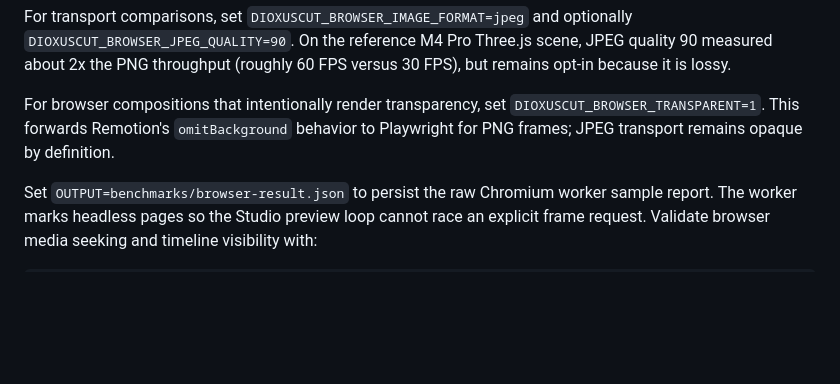
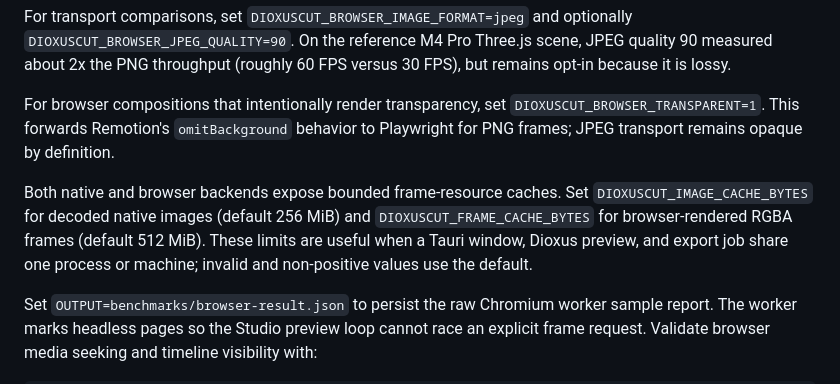
Before and after one commit to sjkim1127/Dioxuscut, a Markdown page: benchmarks/README.md, the part around the change. Rendered like a GitHub page; blank space fills up the shorter version.

Commit message:
docs: describe backend cache budgets

```diff
--- a/benchmarks/README.md
+++ b/benchmarks/README.md
@@ -115,6 +115,13 @@ For browser compositions that intentionally render transparency, set
 behavior to Playwright for PNG frames; JPEG transport remains opaque by
 definition.
 
+Both native and browser backends expose bounded frame-resource caches. Set
+`DIOXUSCUT_IMAGE_CACHE_BYTES` for decoded native images (default 256 MiB) and
+`DIOXUSCUT_FRAME_CACHE_BYTES` for browser-rendered RGBA frames (default 512
+MiB). These limits are useful when a Tauri window, Dioxus preview, and export
+job share one process or machine; invalid and non-positive values use the
+default.
+
 Set `OUTPUT=benchmarks/browser-result.json` to persist the raw Chromium worker
 sample report. The worker marks headless pages so the Studio preview loop cannot
 race an explicit frame request. Validate browser media seeking and timeline
```
